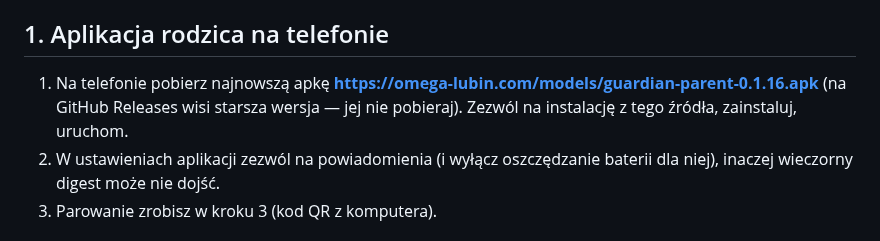
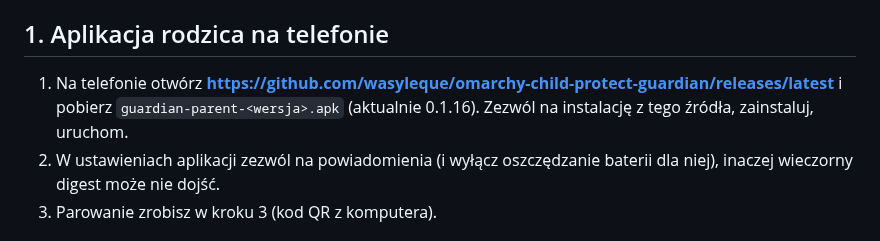
Before and after one commit to wasyleque/omarchy-child-protect-guardian, a Markdown page: docs/TESTING-AI.md, the part around the change. GitHub-like rendering.

```diff
--- a/docs/TESTING-AI.md
+++ b/docs/TESTING-AI.md
@@ -15,8 +15,8 @@ Instrukcja krok po kroku na **czystym Omarchy (Arch)** + telefonie rodzica. Opis
   Albo skopiuj z maszyny, która je zbudowała: `scp -r wasyl@<laptop>:Work/ocpg-models ~/ocpg-models`.
 
 ## 1. Aplikacja rodzica na telefonie
-1. Na telefonie pobierz najnowszą apkę **https://omega-lubin.com/models/guardian-parent-0.1.16.apk**
-   (na GitHub Releases wisi starsza wersja — jej nie pobieraj). Zezwól na instalację z tego źródła, zainstaluj, uruchom.
+1. Na telefonie otwórz **https://github.com/wasyleque/omarchy-child-protect-guardian/releases/latest**
+   i pobierz `guardian-parent-<wersja>.apk` (aktualnie 0.1.16). Zezwól na instalację z tego źródła, zainstaluj, uruchom.
 2. W ustawieniach aplikacji zezwól na powiadomienia (i wyłącz oszczędzanie baterii dla niej), inaczej wieczorny digest może nie dojść.
 3. Parowanie zrobisz w kroku 3 (kod QR z komputera).
 
```
Also changed, not shown: docs/SZYBKI-TEST-PL.md (+6 -6 lines).
